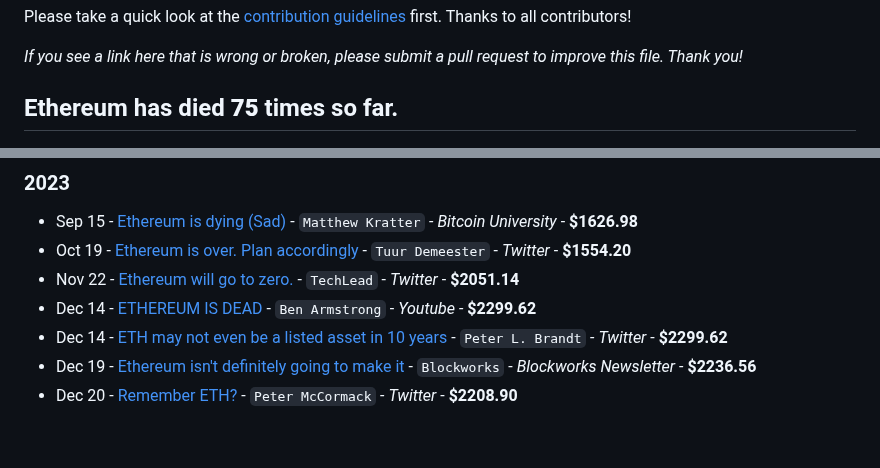
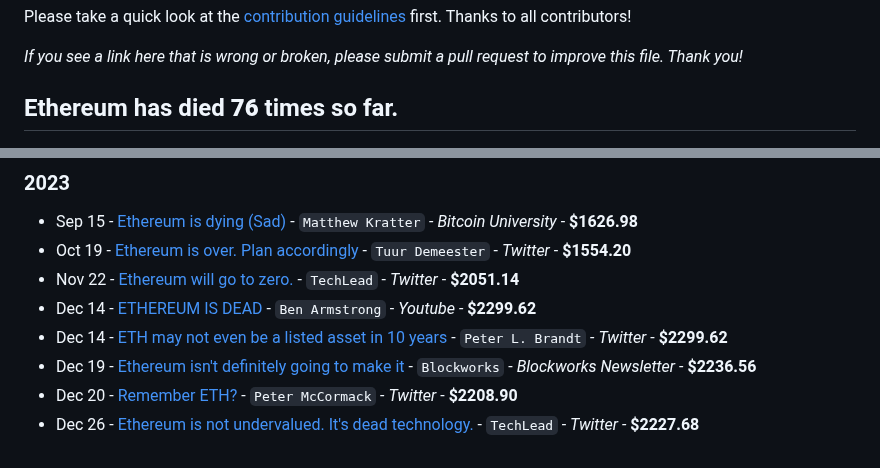
Before and after one commit to jragosa/EthereumObituaries, a Markdown page: README.md, 2 parts joined by grey strips. GitHub-like rendering.

Commit message:
Add entry

```diff
--- a/README.md
+++ b/README.md
@@ -6,7 +6,7 @@ Please take a quick look at the [contribution guidelines](https://github.com/jra
 
 *If you see a link here that is wrong or broken, please submit a pull request to improve this file. Thank you!*
 
-## Ethereum has died **75** times so far.
+## Ethereum has died **76** times so far.
 
 ![The Many Deaths Of Ethereum](TheManyDeathsOfEthereum20230919.png)
 
@@ -117,3 +117,4 @@ Please take a quick look at the [contribution guidelines](https://github.com/jra
 - Dec 14 - [ETH may not even be a listed asset in 10 years](https://twitter.com/PeterLBrandt/status/1735433545458520178) - `Peter L. Brandt` - *Twitter* - **$2299.62**
 - Dec 19 - [Ethereum isn't definitely going to make it](https://pbs.twimg.com/media/GBzVOgWWMAAeH1D?format=png&name=large) - `Blockworks` - *Blockworks Newsletter* - **$2236.56**
 - Dec 20 - [Remember ETH?](https://twitter.com/PeterMcCormack/status/1737544468272697700) - `Peter McCormack` - *Twitter* - **$2208.90**
+- Dec 26 - [Ethereum is not undervalued. It's dead technology.](https://imgur.com/a/hC3NOY0) - `TechLead` - *Twitter* - **$2227.68**
```
